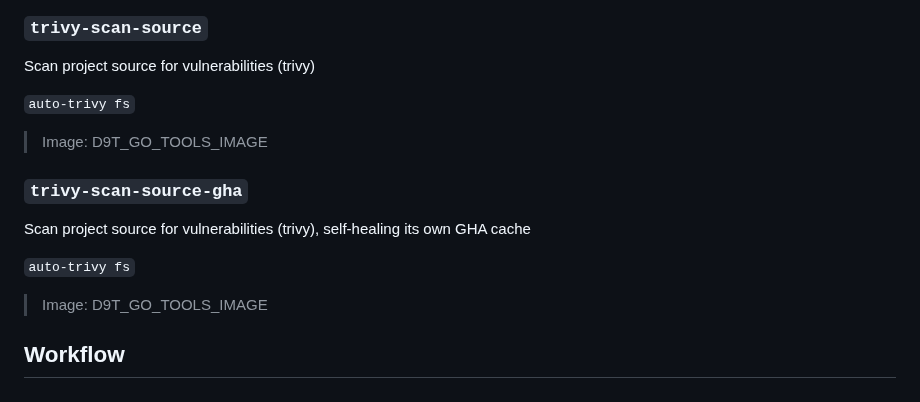
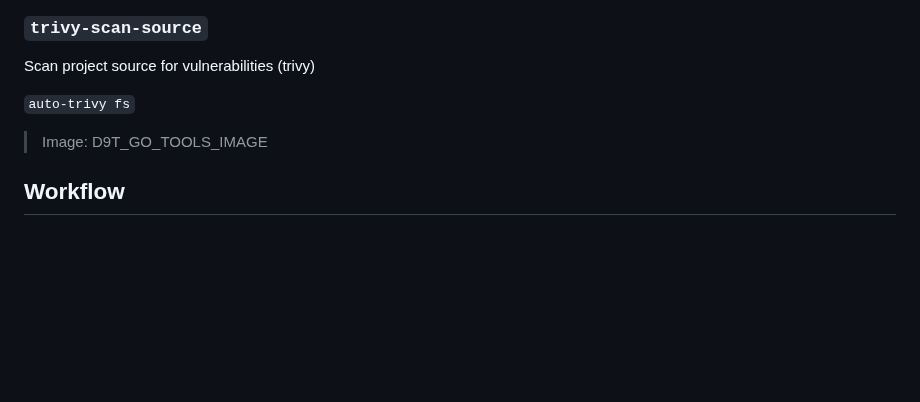
Before and after one commit to projectfile-org/ci, a Markdown page: docs/MAKEFILE.md, the part around one of its changes. Drawn GitHub-style; blank space fills up the shorter version.

```diff
--- a/docs/MAKEFILE.md
+++ b/docs/MAKEFILE.md
@@ -1521,14 +1513,6 @@ Scan project source for vulnerabilities (trivy)
 
 > Image: D9T_GO_TOOLS_IMAGE
 
-### `trivy-scan-source-gha`
-
-Scan project source for vulnerabilities (trivy), self-healing its own GHA cache
-
-`auto-trivy fs`
-
-> Image: D9T_GO_TOOLS_IMAGE
-
 ## Workflow
 
 ### `all`
```
Also changed, not shown: other parts of docs/MAKEFILE.md (+11 -19 lines).
